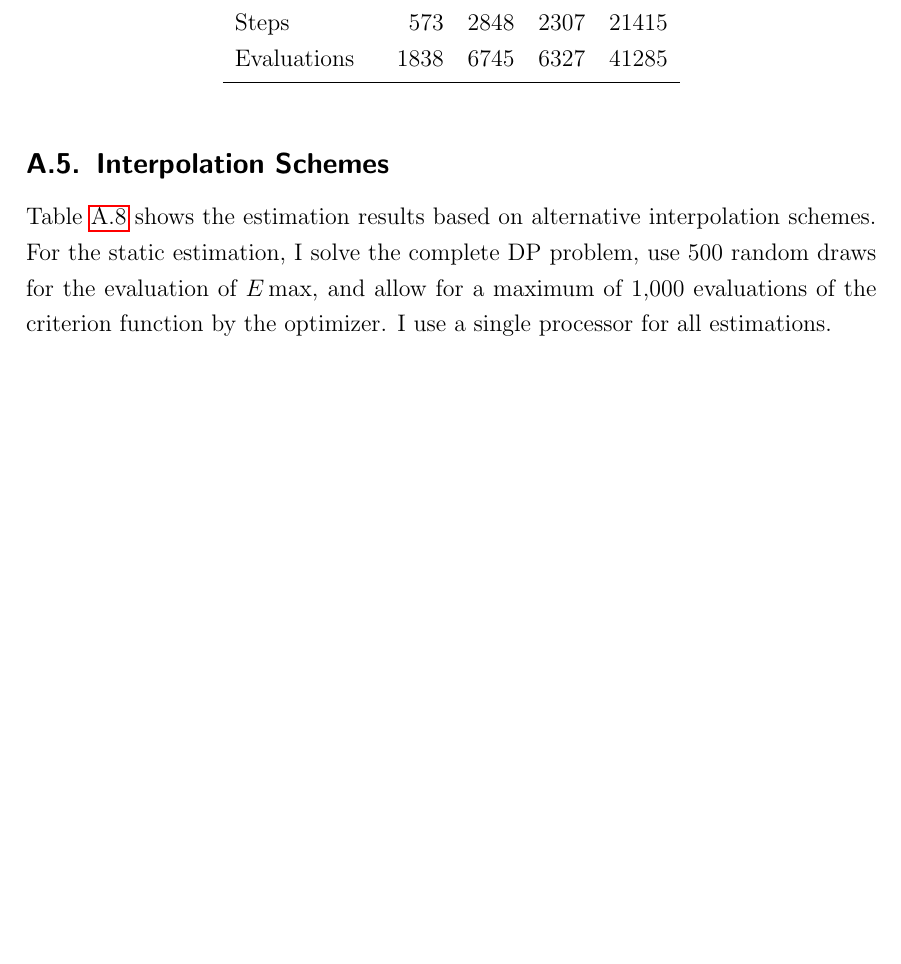
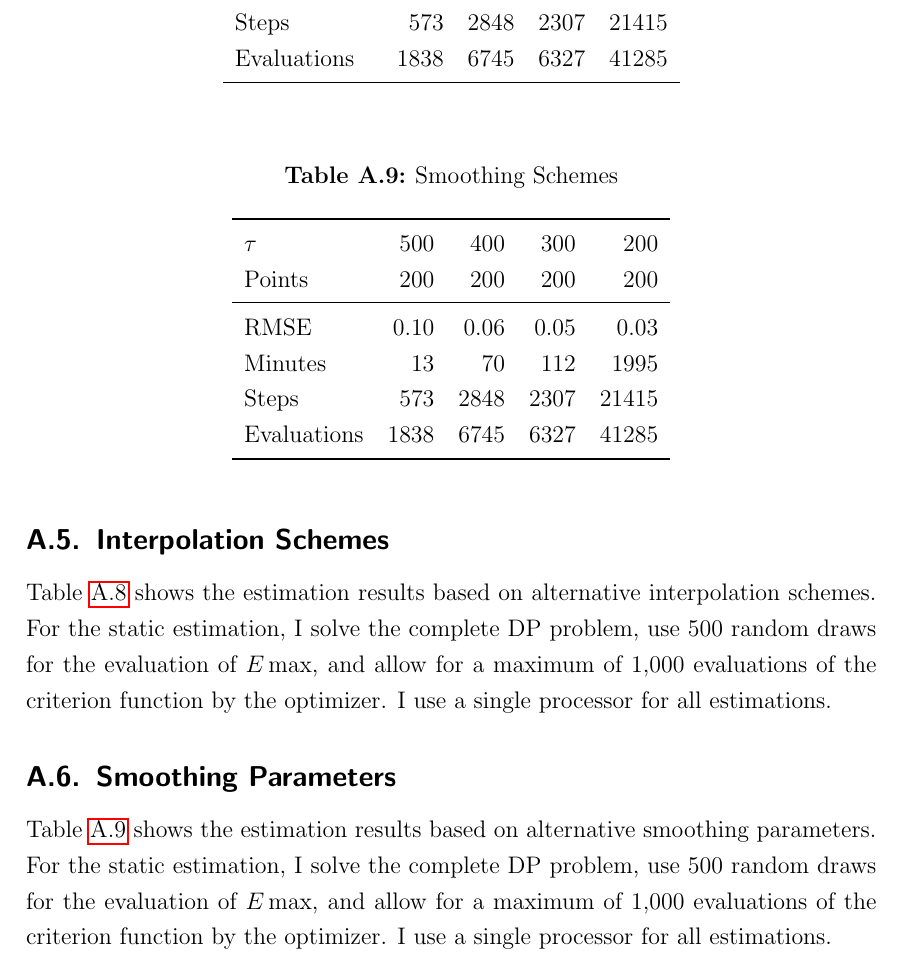
Before and after one commit to anhnguyendepocen/manuscript, a LaTeX document (appendix/main.tex, which reads appendix/files/s-results.tex, material/table_smoothing.tex): part of page 14 of 17 before the commit and part of page 14 of 18 after it, cut so that both start at the same text, the shorter picture padded with empty space. Compiled offline with pdfLaTeX.

Commit message:
done for today

```diff
--- a/appendix/files/s-results.tex
+++ b/appendix/files/s-results.tex
@@ -44,3 +44,7 @@ I specify 200 interpolation points, use 500 random draws for the evaluation of $
 \subsection{Interpolation Schemes}
 %-------------------------------------------------------------------------------
 Table \ref{Interpolation Schemes} shows the estimation results based on alternative interpolation schemes. For the static estimation, I solve the complete DP problem, use 500 random draws for the evaluation of $E\max$, and allow for a maximum of 1,000 evaluations of the criterion function by the optimizer. I use a single processor for all estimations.\input{../material/table_schemes.tex}
+%-------------------------------------------------------------------------------
+\subsection{Smoothing Parameters}
+%-------------------------------------------------------------------------------
+Table \ref{Smoothing Schemes} shows the estimation results based on alternative smoothing parameters. For the static estimation, I solve the complete DP problem, use 500 random draws for the evaluation of $E\max$, and allow for a maximum of 1,000 evaluations of the criterion function by the optimizer. I use a single processor for all estimations.\input{../material/table_smoothing.tex}
--- /dev/null
+++ b/material/table_smoothing.tex
@@ -0,0 +1,19 @@
+\begin{table}\onehalfspacing
+\begin{center}
+\begin{threeparttable}
+  \captionsetup{width=30cm}
+  \caption{Smoothing Schemes}
+  \label{Smoothing Schemes}
+  \begin{tabular}{lrrrr}\toprule
+  $\tau$ & 500 &  400 &   300 & 200 \\
+  Points      & 200 & 200 & 200  & 200 \\
+  \midrule
+  RMSE        & 0.10 &   0.06 &    0.05 &  0.03  \\
+  Minutes     &  13 &      70 &    112 &   1995 \\
+  Steps       &  573 &   2848 &    2307 &  21415 \\
+  Evaluations & 1838 &   6745 &    6327 &  41285 \\
+  \bottomrule
+  \end{tabular}
+  \end{threeparttable}
+  \end{center}
+\end{table}
```
Also changed, not shown: appendix/files/s-computation.tex (+0 -1 lines), material/table_mappings.tex (+3 -1 lines), responses/files/s-referee.tex (+4 -5 lines).
